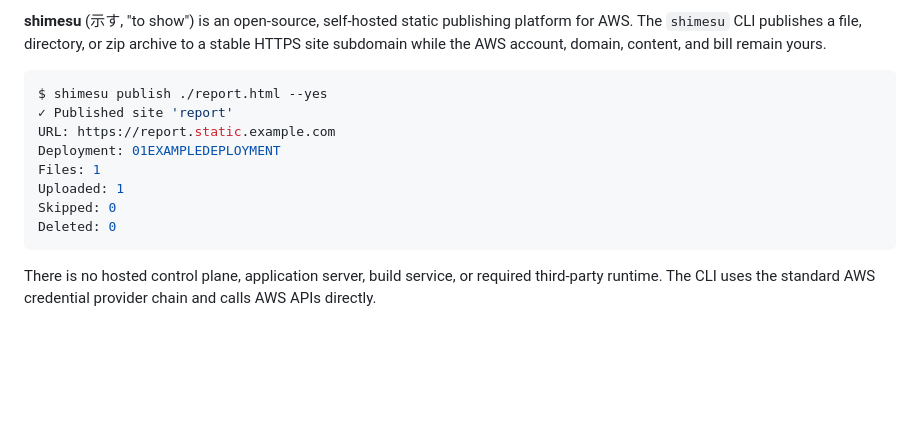
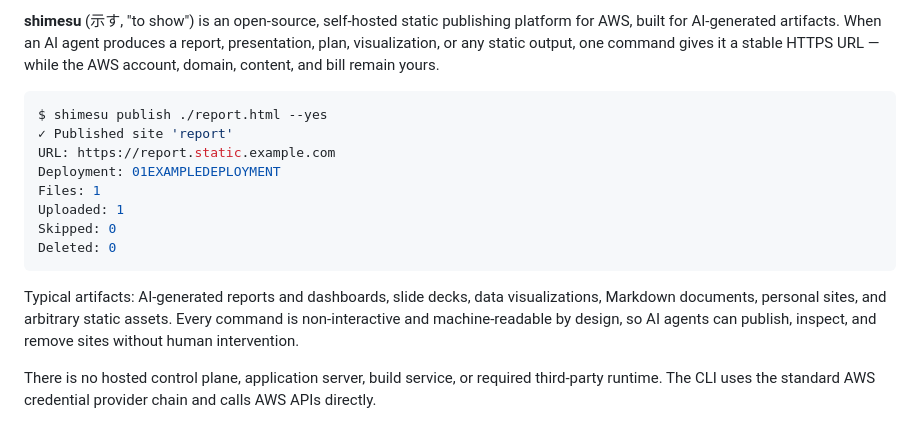
Before and after one commit to michidk/shimesu, a Markdown page: README.md, the part around one of its changes. Rendered like a GitHub page; blank space fills up the shorter version.

````diff
--- a/README.md
+++ b/README.md
@@ -4,5 +4,5 @@
 
-**shimesu** (示す, "to show") is an open-source, self-hosted static publishing platform for AWS. The `shimesu` CLI publishes a file, directory, or zip archive to a stable HTTPS site subdomain while the AWS account, domain, content, and bill remain yours.
+**shimesu** (示す, "to show") is an open-source, self-hosted static publishing platform for AWS, built for AI-generated artifacts. When an AI agent produces a report, presentation, plan, visualization, or any static output, one command gives it a stable HTTPS URL — while the AWS account, domain, content, and bill remain yours.
 
 ```console
 $ shimesu publish ./report.html --yes
@@ -14,6 +14,8 @@ Uploaded: 1
 Skipped: 0
 Deleted: 0
 ```
+
+Typical artifacts: AI-generated reports and dashboards, slide decks, data visualizations, Markdown documents, personal sites, and arbitrary static assets. Every command is non-interactive and machine-readable by design, so AI agents can publish, inspect, and remove sites without human intervention.
 
 There is no hosted control plane, application server, build service, or required third-party runtime. The CLI uses the standard AWS credential provider chain and calls AWS APIs directly.
 
````
Also changed, not shown: other parts of README.md (+38 -78 lines).
